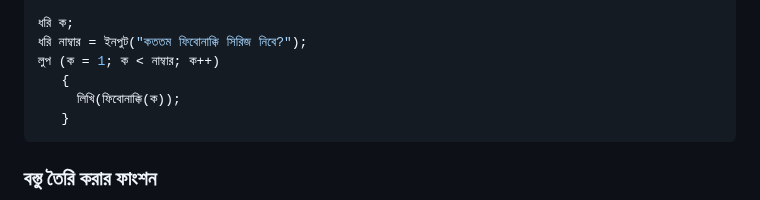
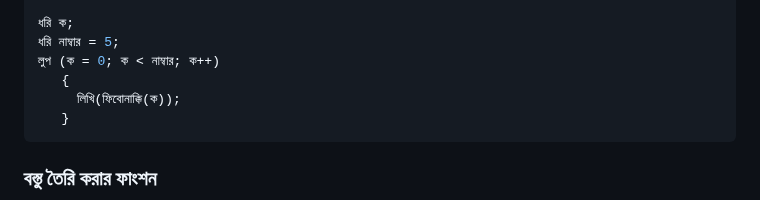
Before and after one commit to anisurrahmanlikhon/Bangla-Programming, a Markdown page: README.md, the part around the change. GitHub-like rendering.

```diff
--- a/README.md
+++ b/README.md
@@ -122,8 +122,8 @@
 }
 
 ধরি ক;
-ধরি নাম্বার = ইনপুট("কততম ফিবোনাক্কি সিরিজ নিবে?");
-লুপ (ক = 1; ক < নাম্বার; ক++)
+ধরি নাম্বার = 5;
+লুপ (ক = 0; ক < নাম্বার; ক++)
    {
      লিখি(ফিবোনাক্কি(ক));
    }
```
